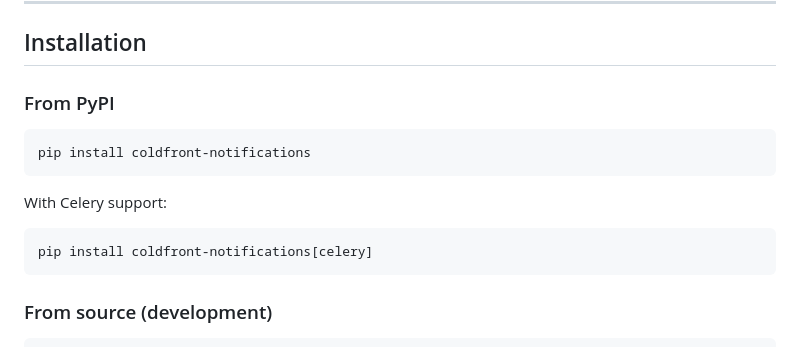
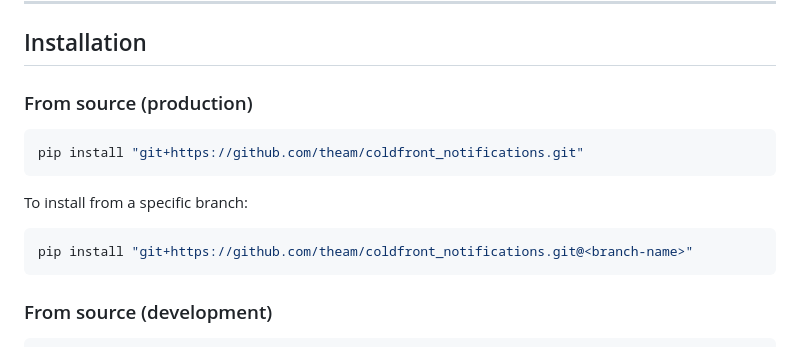
Before and after one commit to theam/coldfront_notifications, a Markdown page: README.md, the part around the change. GitHub-like rendering.

````diff
--- a/README.md
+++ b/README.md
@@ -36,16 +36,16 @@ A [ColdFront](https://coldfront.readthedocs.io/) plugin for sending bulk email n
 
 ## Installation
 
-### From PyPI
+### From source (production)
 
 ```bash
-pip install coldfront-notifications
+pip install "git+https://github.com/theam/coldfront_notifications.git"
 ```
 
-With Celery support:
+To install from a specific branch:
 
 ```bash
-pip install coldfront-notifications[celery]
+pip install "git+https://github.com/theam/coldfront_notifications.git@<branch-name>"
 ```
 
 ### From source (development)
````
